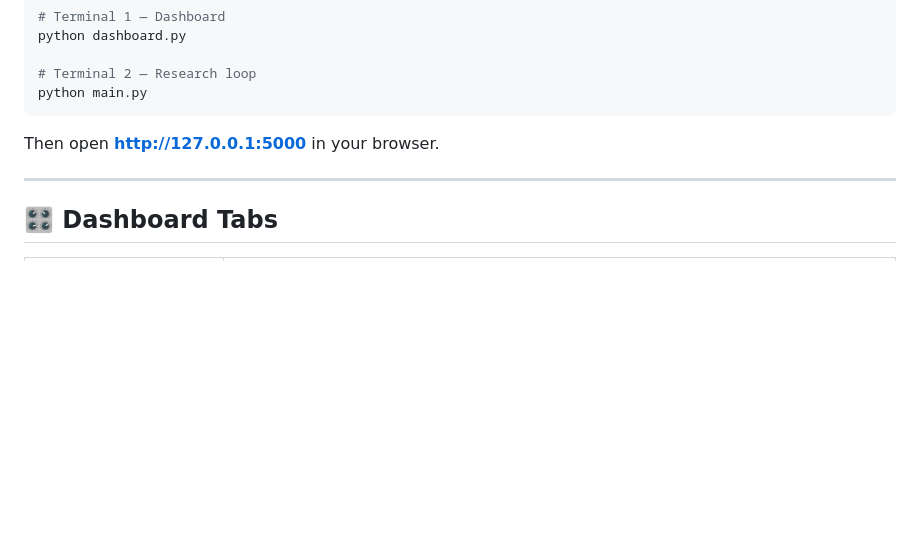
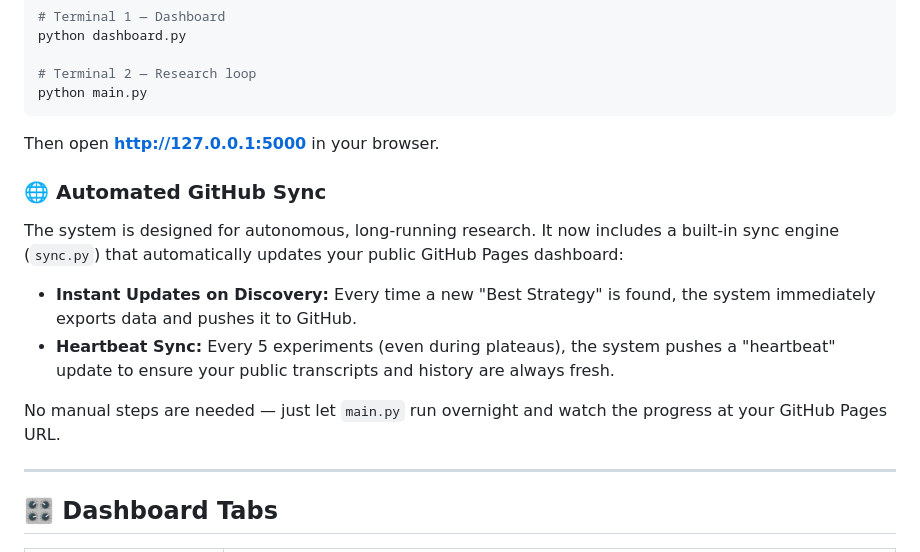
Before and after one commit to verycosmicstuff/recursive-mental-health-research, a Markdown page: README.md, the part around the change. Drawn GitHub-style; blank space fills up the shorter version.

Commit message:
docs: Document automated GitHub sync in README

```diff
--- a/README.md
+++ b/README.md
@@ -175,6 +175,14 @@ python main.py
 
 Then open **http://127.0.0.1:5000** in your browser.
 
+### 🌐 Automated GitHub Sync
+The system is designed for autonomous, long-running research. It now includes a built-in sync engine (`sync.py`) that automatically updates your public GitHub Pages dashboard:
+
+- **Instant Updates on Discovery:** Every time a new "Best Strategy" is found, the system immediately exports data and pushes it to GitHub.
+- **Heartbeat Sync:** Every 5 experiments (even during plateaus), the system pushes a "heartbeat" update to ensure your public transcripts and history are always fresh.
+
+No manual steps are needed — just let `main.py` run overnight and watch the progress at your GitHub Pages URL.
+
 ---
 
 ## 🎛️ Dashboard Tabs
```
